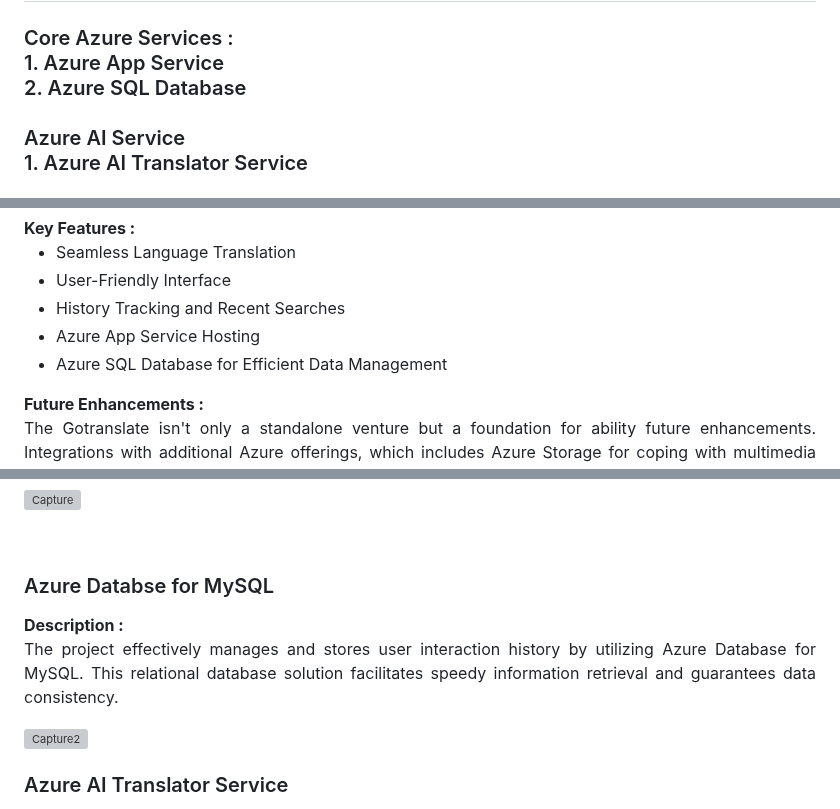
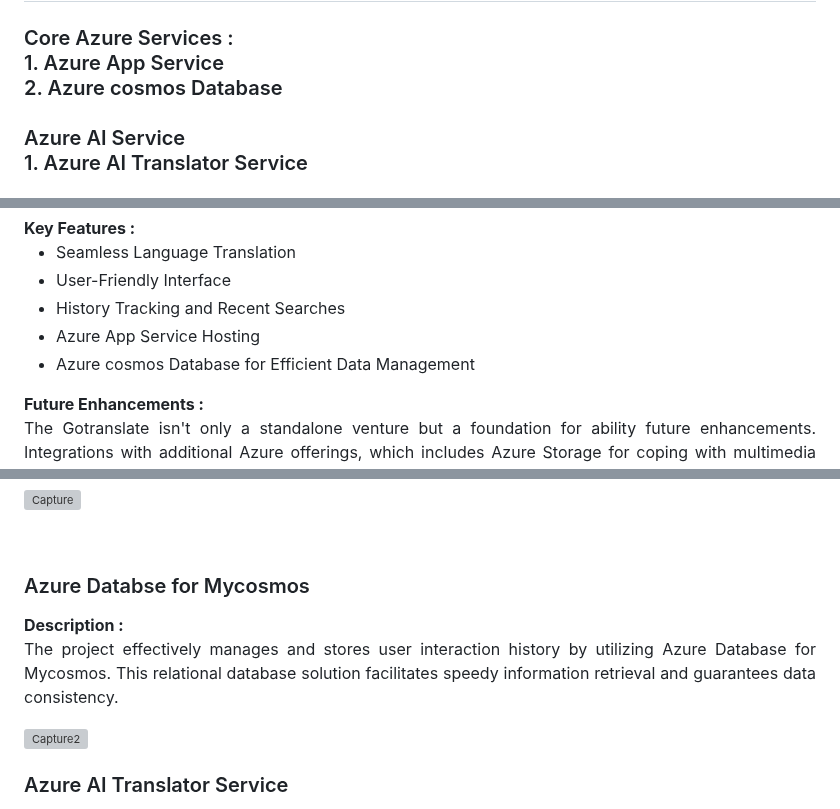
Before and after one commit to RanjeetLokhande/Future_ready_tallent, a Markdown page: README.md, 3 parts joined by grey strips. Drawn GitHub-style; grey boxes are pictures that could not be loaded.

```diff
--- a/README.md
+++ b/README.md
@@ -10,7 +10,7 @@
 <h3>
 Core Azure Services : <br>
 1. Azure App Service <br>
-2. Azure SQL Database <br> <br>
+2. Azure cosmos Database <br> <br>
 Azure AI Service <br>
 1. Azure AI Translator Service
 </h3>
@@ -24,7 +24,7 @@ Azure AI Service <br>
     <li>User-Friendly Interface</li>
     <li>History Tracking and Recent Searches</li>
     <li>Azure App Service Hosting</li>
-    <li>Azure SQL Database for Efficient Data Management</li>
+    <li>Azure cosmos Database for Efficient Data Management</li>
 </ul>
 <b>Future Enhancements :</b><br>
 <p align="justify">The Gotranslate isn't only a standalone venture but a foundation for ability future enhancements. Integrations with additional Azure offerings, which includes Azure Storage for coping with multimedia content and Azure Key Vault for more suitable security, could be explored. Moreover, monitoring and analytics via Azure Monitor and Azure Application Insights pave the manner for continuous improvement and optimization.</p>
@@ -50,8 +50,8 @@ Azure AI Service <br>
 ![Capture](https://github.com/RanjeetLokhande/Future_ready_tallent/assets/104196701/be114273-eacc-4a6c-9dc4-d4abfdd344d6)
 
 <br>
-<h3>Azure Databse for MySQL</h3>
-<b>Description :</b><p align="justify"> The project effectively manages and stores user interaction history by utilizing Azure Database for MySQL. This relational database solution facilitates speedy information retrieval and guarantees data consistency.</p>
+<h3>Azure Databse for Mycosmos</h3>
+<b>Description :</b><p align="justify"> The project effectively manages and stores user interaction history by utilizing Azure Database for Mycosmos. This relational database solution facilitates speedy information retrieval and guarantees data consistency.</p>
 
 ![Capture2](https://github.com/RanjeetLokhande/Future_ready_tallent/assets/104196701/c74a2aff-55a7-44c3-82a5-2dc8808c67c6)
 
```
Also changed, not shown: other parts of README.md (+1 -1 lines).
